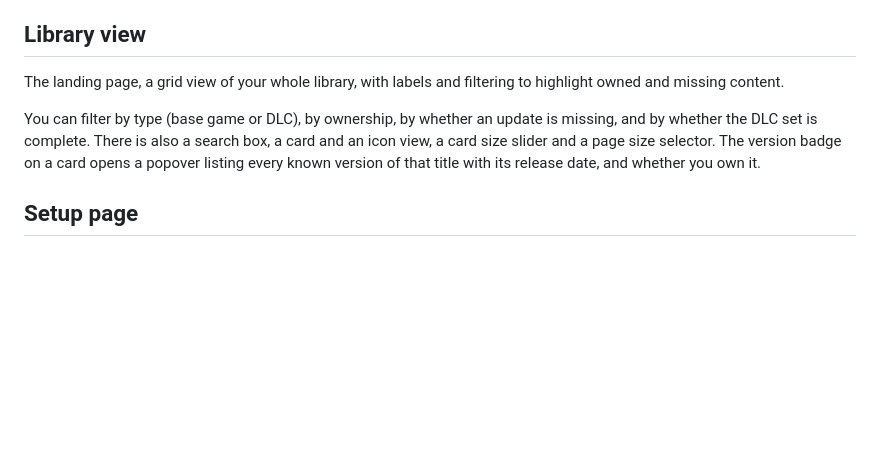
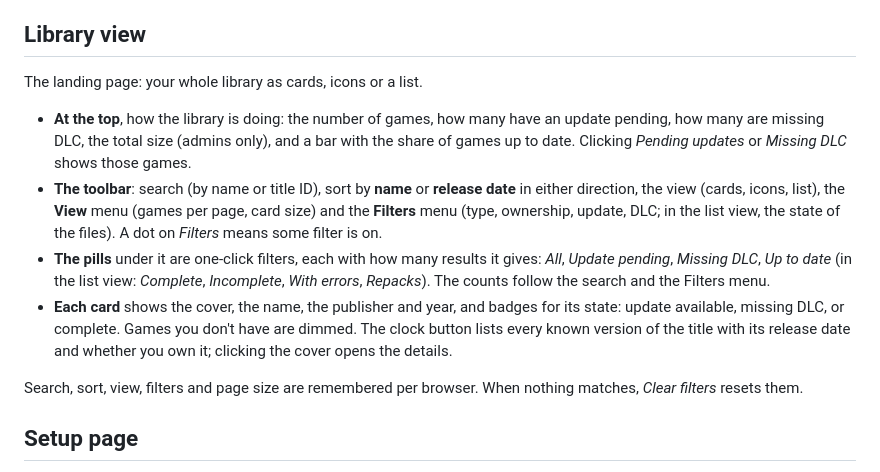
Before and after one commit to EstebanKZL/ownfoil-plus, a Markdown page: Usage.md, the part around the change. Rendered like a GitHub page; blank space fills up the shorter version.

```diff
--- a/Usage.md
+++ b/Usage.md
@@ -56,9 +56,14 @@ The landing page of `Admin`. At the top, what needs attention, each linking to w
 
 ## Library view
 
-The landing page, a grid view of your whole library, with labels and filtering to highlight owned and missing content.
+The landing page: your whole library as cards, icons or a list.
 
-You can filter by type (base game or DLC), by ownership, by whether an update is missing, and by whether the DLC set is complete. There is also a search box, a card and an icon view, a card size slider and a page size selector. The version badge on a card opens a popover listing every known version of that title with its release date, and whether you own it.
+- **At the top**, how the library is doing: the number of games, how many have an update pending, how many are missing DLC, the total size (admins only), and a bar with the share of games up to date. Clicking *Pending updates* or *Missing DLC* shows those games.
+- **The toolbar**: search (by name or title ID), sort by **name** or **release date** in either direction, the view (cards, icons, list), the **View** menu (games per page, card size) and the **Filters** menu (type, ownership, update, DLC; in the list view, the state of the files). A dot on *Filters* means some filter is on.
+- **The pills** under it are one-click filters, each with how many results it gives: *All*, *Update pending*, *Missing DLC*, *Up to date* (in the list view: *Complete*, *Incomplete*, *With errors*, *Repacks*). The counts follow the search and the Filters menu.
+- **Each card** shows the cover, the name, the publisher and year, and badges for its state: update available, missing DLC, or complete. Games you don't have are dimmed. The clock button lists every known version of the title with its release date and whether you own it; clicking the cover opens the details.
+
+Search, sort, view, filters and page size are remembered per browser. When nothing matches, *Clear filters* resets them.
 
 ## Setup page
 
```
Also changed, not shown: CHANGELOG.md (+25 -0 lines).
